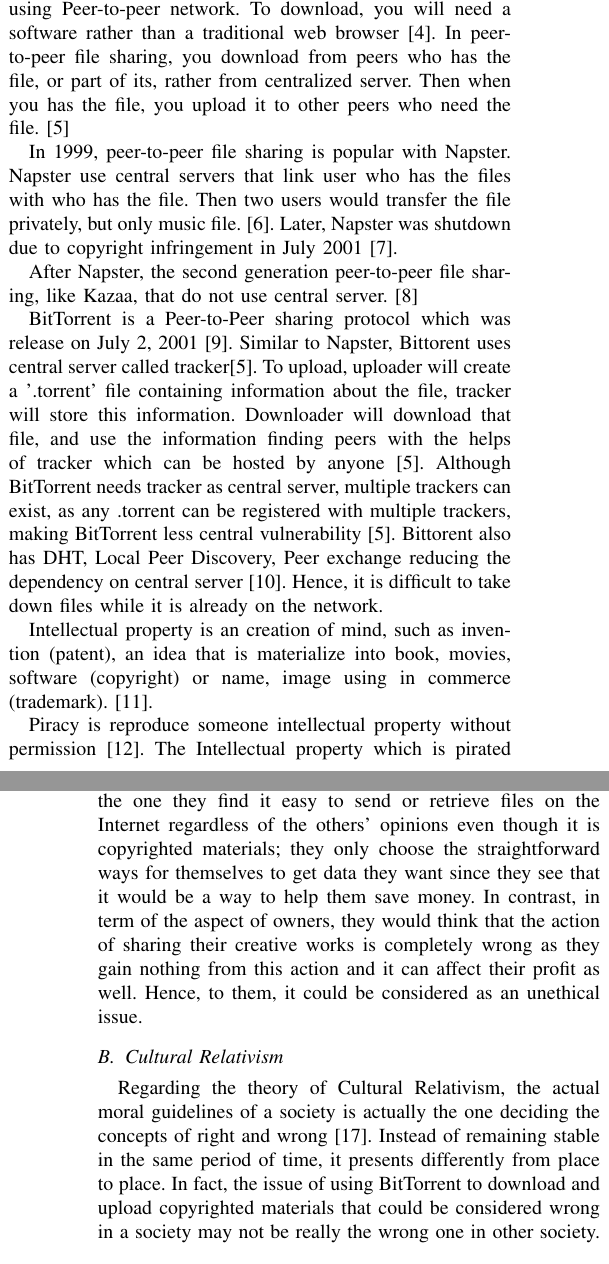
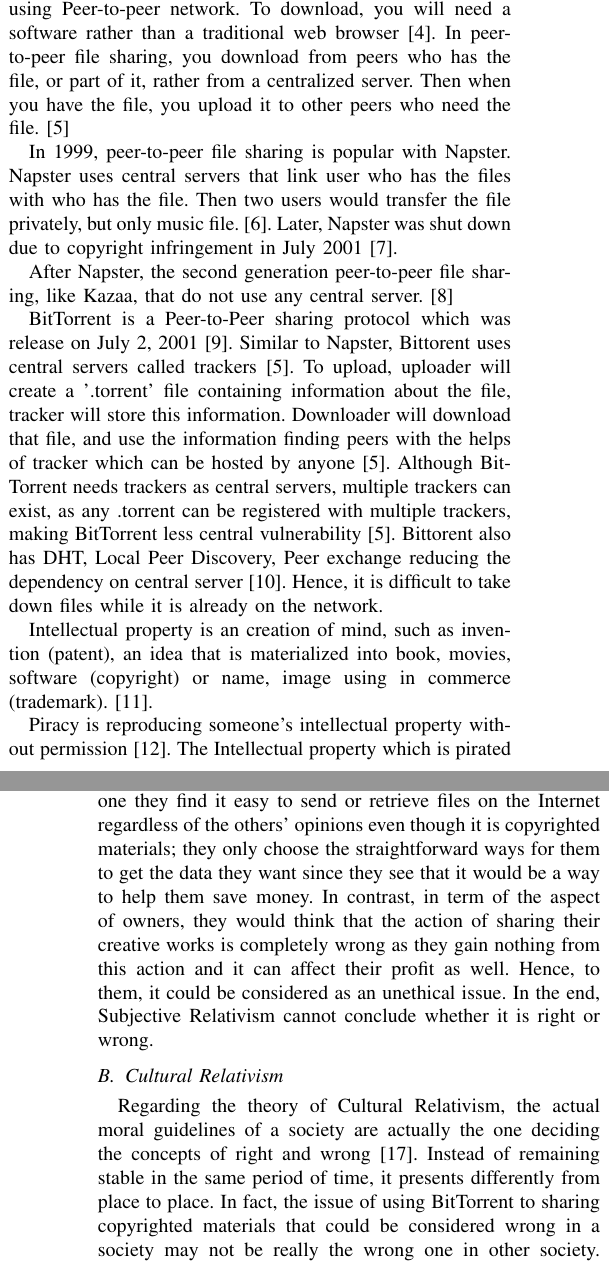
Before and after one commit to ttpro1995/ethics_final_latex, a LaTeX paper (1351040-1351030.tex): two parts of the columns of pages 1 and 2 of 3, joined at a grey line, cut so that both start at the same text. Compiled offline with pdfLaTeX.

Commit message:
fix hoi chieu

```diff
--- a/1351040-1351030.tex
+++ b/1351040-1351030.tex
@@ -548,20 +548,18 @@
 \subsection{Background}
 Peer-to-Peer (P2P) network consist of 2 or more PCs, which are called "peers". Peers share their resource such as bandwidth, processing power, disk space with the network, without need a centralized server. \cite{schollmeier2001definition}
 
-Peer-to-Peer file sharing is the distribution and sharing file using Peer-to-peer network. To download, you will need a software rather than a traditional web browser \cite{HowBitTorrentWorks}. In peer-to-peer file sharing, you download from peers who has the file, or part of its, rather from centralized server. Then when you has the file, you upload it to other peers who need the file. \cite{HowP2PWorks}
+Peer-to-Peer file sharing is the distribution and sharing file using Peer-to-peer network. To download, you will need a software rather than a traditional web browser \cite{HowBitTorrentWorks}. In peer-to-peer file sharing, you download from peers who has the file, or part of it, rather from a centralized server. Then when you have the file, you upload it to other peers who need the file. \cite{HowP2PWorks}
 
-In 1999, peer-to-peer file sharing is popular with Napster. Napster use central servers that link user who has the files with who has the file. Then two users would transfer the file privately, but only music file. \cite{tyson2005old}. Later, Napster was shutdown due to copyright infringement in July 2001 \cite{douglas2004copyright}.
+In 1999, peer-to-peer file sharing is popular with Napster. Napster uses central servers that link user who has the files with who has the file. Then two users would transfer the file privately, but only music file. \cite{tyson2005old}. Later, Napster was shut down due to copyright infringement in July 2001 \cite{douglas2004copyright}.
 
-After Napster, the second generation peer-to-peer file sharing, like Kazaa, that do not use central server. \cite{watson2008kazaa}
+After Napster, the second generation peer-to-peer file sharing, like Kazaa, that do not use any central server. \cite{watson2008kazaa}
 
 
-BitTorrent is a Peer-to-Peer sharing protocol which was release on July 2, 2001 \cite{cohen2001BitTorrent}. Similar to Napster, Bittorent uses central server called tracker\cite{HowP2PWorks}. To upload, uploader will create a '.torrent' file containing information about the file, tracker will store this information. Downloader will download that file, and use the information finding peers with the helps of tracker which can be hosted by anyone \cite{HowP2PWorks}. Although BitTorrent needs tracker as central server, multiple trackers can exist, as any .torrent can be registered with multiple trackers, making BitTorrent less central vulnerability \cite{HowP2PWorks}. Bittorent also has DHT, Local Peer Discovery, Peer exchange reducing the dependency on central server \cite{bittorentdhtpex}. Hence, it is difficult to take down files while it is already on the network.
+BitTorrent is a Peer-to-Peer sharing protocol which was release on July 2, 2001 \cite{cohen2001BitTorrent}. Similar to Napster, Bittorent uses central servers called trackers \cite{HowP2PWorks}. To upload, uploader will create a '.torrent' file containing information about the file, tracker will store this information. Downloader will download that file, and use the information finding peers with the helps of tracker which can be hosted by anyone \cite{HowP2PWorks}. Although BitTorrent needs trackers as central servers, multiple trackers can exist, as any .torrent can be registered with multiple trackers, making BitTorrent less central vulnerability \cite{HowP2PWorks}. Bittorent also has DHT, Local Peer Discovery, Peer exchange reducing the dependency on central server \cite{bittorentdhtpex}. Hence, it is difficult to take down files while it is already on the network.
 
-Intellectual property is an creation of mind, such as invention (patent), an idea that is materialize into book, movies, software (copyright) or name, image using in commerce (trademark).  \cite{intellproperty}.
+Intellectual property is an creation of mind, such as invention (patent), an idea that is materialized into book, movies, software (copyright) or name, image using in commerce (trademark).  \cite{intellproperty}.
 
-Piracy is reproduce someone intellectual property without permission \cite{piracydef}. The Intellectual property which is pirated usually movies, books, software. There are many website that help piracy via BitTorrent such as The Pirate Bay \cite{piratebay}, Kick ass \cite{kickass} ...
-
-
+Piracy is reproducing someone's intellectual property without permission \cite{piracydef}. The Intellectual property which is pirated usually movies, books, software. There are many websites that help piracy via BitTorrent such as The Pirate Bay \cite{piratebay}, Kick ass \cite{kickass} ...
 
 
 \subsection{Related work}
@@ -571,10 +569,10 @@
 In this section, we evaluate the ethical issues of BitTorrent according to theories of ethic.
 
 \subsection{Subjective Relativism}
-According to Subjective Relativism, user participating in the networking community has the right to decide for himself or herself the concept of right and wrong, which are the ones they see fit \cite{quinn2014ethics} . Using BitTorrent, in particular, is really the one they find it easy to send or retrieve files on the Internet regardless of the others' opinions even though it is copyrighted materials; they only choose the straightforward ways for themselves to get data they want since they see that it would be a way to help them save money. In contrast, in term of the aspect of owners, they would think that the action of sharing their creative works is completely wrong as they gain nothing from this action and it can affect their profit as well. Hence, to them, it could be considered as an unethical issue.
+According to Subjective Relativism, user participating in the networking community has the right to decide for himself or herself the concept of right and wrong, which are the ones they see fit \cite{quinn2014ethics} . Using BitTorrent, in particular, is really the one they find it easy to send or retrieve files on the Internet regardless of the others' opinions even though it is copyrighted materials; they only choose the straightforward ways for them to get the data they want since they see that it would be a way to help them save money. In contrast, in term of the aspect of owners, they would think that the action of sharing their creative works is completely wrong as they gain nothing from this action and it can affect their profit as well. Hence, to them, it could be considered as an unethical issue. In the end, Subjective Relativism cannot conclude whether it is right or wrong.
 
 \subsection{Cultural Relativism}
-Regarding the theory of Cultural Relativism, the actual moral guidelines of a society is actually the one deciding the concepts of right and wrong \cite{quinn2014ethics}. Instead of remaining stable in the same period of time, it presents differently from place to place. In fact, the issue of using BitTorrent to download and upload copyrighted materials that could be considered wrong in a society may not be really the wrong one in other society. On the one hand, this is true in the situation of Switzerland, which is called “The safest country for downloading torrent” \cite{safesttorrent}. Especially, Vietnamese are used to violent copyright that they use copyrighted material for both personal and commerce. The downloading of copyrighted content through file sharing services (BitTorrent) is a little bit more risky in Canada after enacting mandatory data logging and monitoring by Internet Providers and VPN service providers which affects Canadian BitTorrent users who were previously allowed to download torrents largely without issue\cite{canadadataretention}.  On the other hand, considering other countries comprising USA, UK … this action is totally wrong according to the government's laws of these countries \cite{copyrightlawusa}.
+Regarding the theory of Cultural Relativism, the actual moral guidelines of a society are actually the one deciding the concepts of right and wrong \cite{quinn2014ethics}. Instead of remaining stable in the same period of time, it presents differently from place to place. In fact, the issue of using BitTorrent to sharing copyrighted materials that could be considered wrong in a society may not be really the wrong one in other society. On the one hand, this is true in the situation of Switzerland, which is called “The safest country for downloading torrent” \cite{safesttorrent}. Especially, Vietnamese are used to violent copyright that they use copyrighted material for both personal and commerce. The downloading of copyrighted content through file sharing services (BitTorrent) is a little bit more risky in Canada after enacting mandatory data logging and monitoring by Internet Providers and VPN service providers which affects Canadian BitTorrent users who were previously allowed to download torrents largely without issue\cite{canadadataretention}.  On the other hand, considering other countries comprising USA, UK … this action is totally wrong according to the government's laws of these countries \cite{copyrightlawusa}.
 
 
 \subsection{Divine Command theory}
@@ -585,7 +583,7 @@
 In regards to the theory of Kantianism, actions of people are considered right if it is guided by moral laws which are universal. In order to decide whether a moral rule is appropriate, Kant proposed two formulas of Categorical Imperative \cite{quinn2014ethics}. Using the first formulation, it could be true that BitTorrent users who sharing copyright contents are using other's creative works as a means to an end. It means that they do not care ether other's interest or the result of their actions; they would like to save their money from purchasing contents such as music or movies which can be downloaded easily and quickly using P2P services.
 
 \subsection{Act Utilitarianism}
-As regards Act Utilitarianism theory, the Greatest Happiness Principle, a good action is the one whose net effect is to produce more happiness than unhappiness and otherwise \cite{quinn2014ethics}. According to the situation of problem, the authors would like to debate this problem based on its benefits. Considering the case of sharing a copyrighted movie on the Internet using BitTorrent. Some people download and watch for free. However, the sale of that movie is decreased. As a results, the net income of companies which publish the movie reduces, causing some employees lose their job. This could be said that the drawbacks of this actions outweigh its benefits, so the action of downloading copyrighted materials is not accepted in this ethical theory.
+As regards Act Utilitarianism theory, the Greatest Happiness Principle, a good action is the one whose net effect is to produce more happiness than unhappiness and otherwise \cite{quinn2014ethics}. According to the situation of the problem, the authors would like to debate this problem based on its benefits. Considering the case of sharing a copyrighted movie on the Internet using BitTorrent. Some people download and watch for free. However, the sale of that movie is decreased. As a result, the net income of companies which publish the movie reduces, causing some employees lose their job. This could be said that the drawbacks of this action outweigh its benefits, so the action of downloading copyrighted materials is not accepted in this ethical theory.
 
 
 
```
Also changed, not shown: 1351040-1351030.pdf, 1351040-1351030.tex (8 more changed lines), 7 other files.
